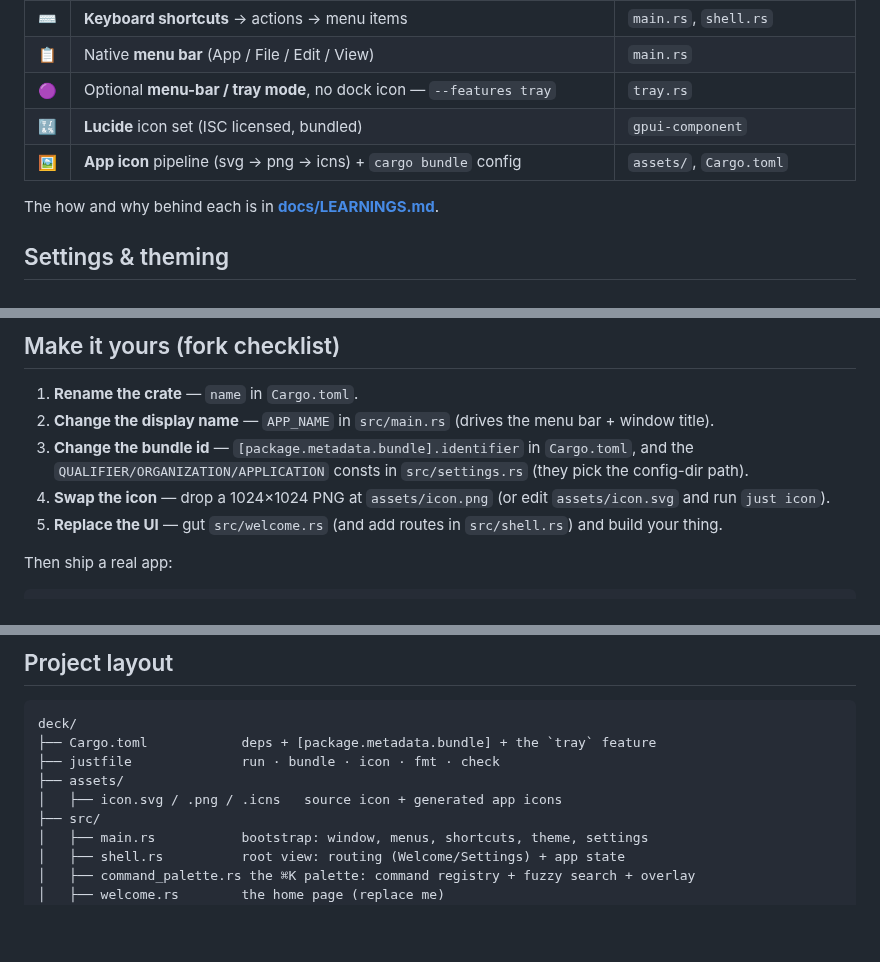
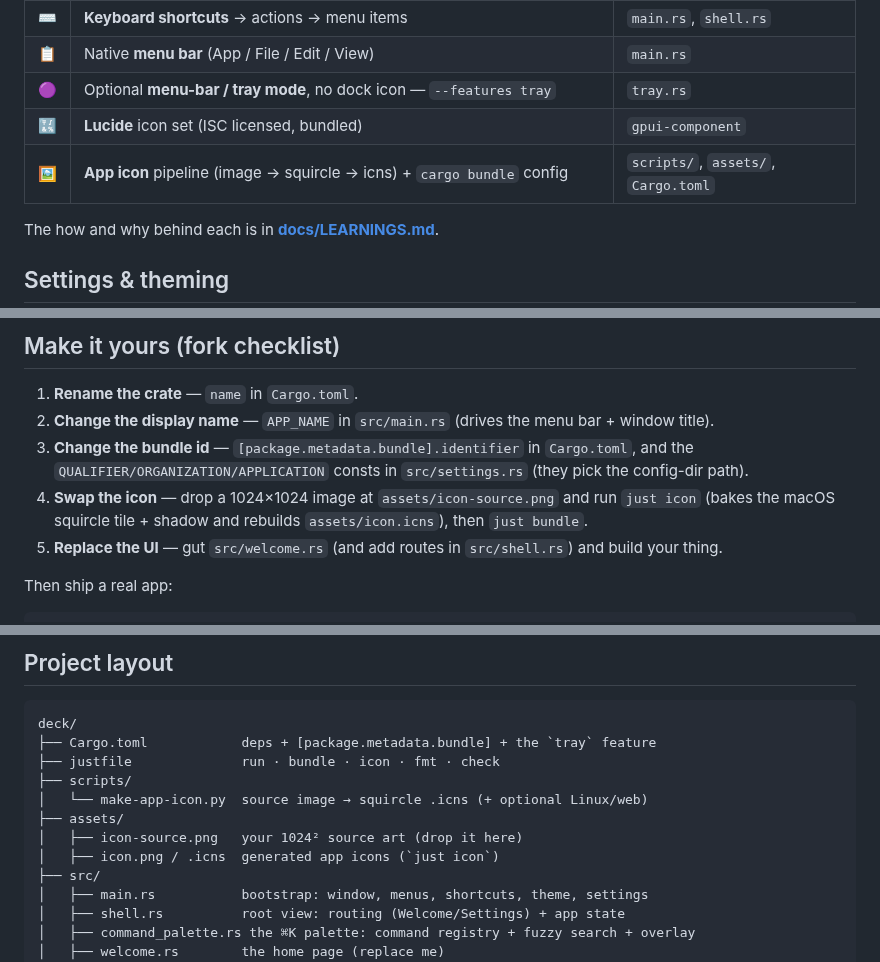
Before and after one commit to hellno/deck, a Markdown page: README.md, 3 parts joined by grey strips. Drawn GitHub-style; blank space fills up the shorter version.

```diff
--- a/README.md
+++ b/README.md
@@ -59,7 +59,7 @@ fast. You need **`rustup`** — the exact Rust version is pinned in `rust-toolch
 | 📋 | Native **menu bar** (App / File / Edit / View) | `main.rs` |
 | 🟣 | Optional **menu-bar / tray mode**, no dock icon — `--features tray` | `tray.rs` |
 | 🔣 | **Lucide** icon set (ISC licensed, bundled) | `gpui-component` |
-| 🖼️ | **App icon** pipeline (svg → png → icns) + `cargo bundle` config | `assets/`, `Cargo.toml` |
+| 🖼️ | **App icon** pipeline (image → squircle → icns) + `cargo bundle` config | `scripts/`, `assets/`, `Cargo.toml` |
 
 The how and why behind each is in **[docs/LEARNINGS.md](docs/LEARNINGS.md)**.
 
@@ -139,7 +139,7 @@ on every push) but isn't daily-driven yet. Linux issues/PRs welcome.
 2. **Change the display name** — `APP_NAME` in `src/main.rs` (drives the menu bar + window title).
 3. **Change the bundle id** — `[package.metadata.bundle].identifier` in `Cargo.toml`, and the
    `QUALIFIER/ORGANIZATION/APPLICATION` consts in `src/settings.rs` (they pick the config-dir path).
-4. **Swap the icon** — drop a 1024×1024 PNG at `assets/icon.png` (or edit `assets/icon.svg` and run `just icon`).
+4. **Swap the icon** — drop a 1024×1024 image at `assets/icon-source.png` and run `just icon` (bakes the macOS squircle tile + shadow and rebuilds `assets/icon.icns`), then `just bundle`.
 5. **Replace the UI** — gut `src/welcome.rs` (and add routes in `src/shell.rs`) and build your thing.
 
 Then ship a real app:
@@ -182,8 +182,11 @@ and add a `KeyBinding::new(...)`.
 deck/
 ├── Cargo.toml            deps + [package.metadata.bundle] + the `tray` feature
 ├── justfile              run · bundle · icon · fmt · check
+├── scripts/
+│   └── make-app-icon.py  source image → squircle .icns (+ optional Linux/web)
 ├── assets/
-│   ├── icon.svg / .png / .icns   source icon + generated app icons
+│   ├── icon-source.png   your 1024² source art (drop it here)
+│   ├── icon.png / .icns  generated app icons (`just icon`)
 ├── src/
 │   ├── main.rs           bootstrap: window, menus, shortcuts, theme, settings
 │   ├── shell.rs          root view: routing (Welcome/Settings) + app state
```
Also changed, not shown: docs/LEARNINGS.md (+19 -7 lines), assets/icon.png, 6 other files.
